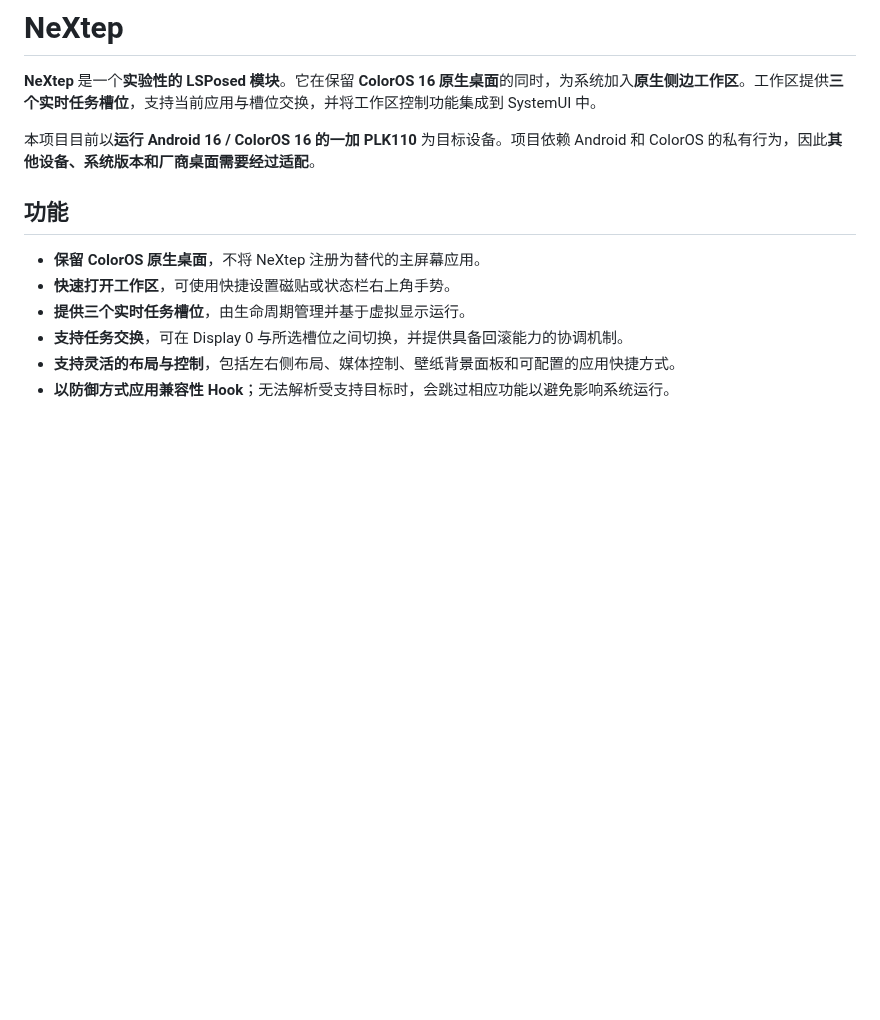
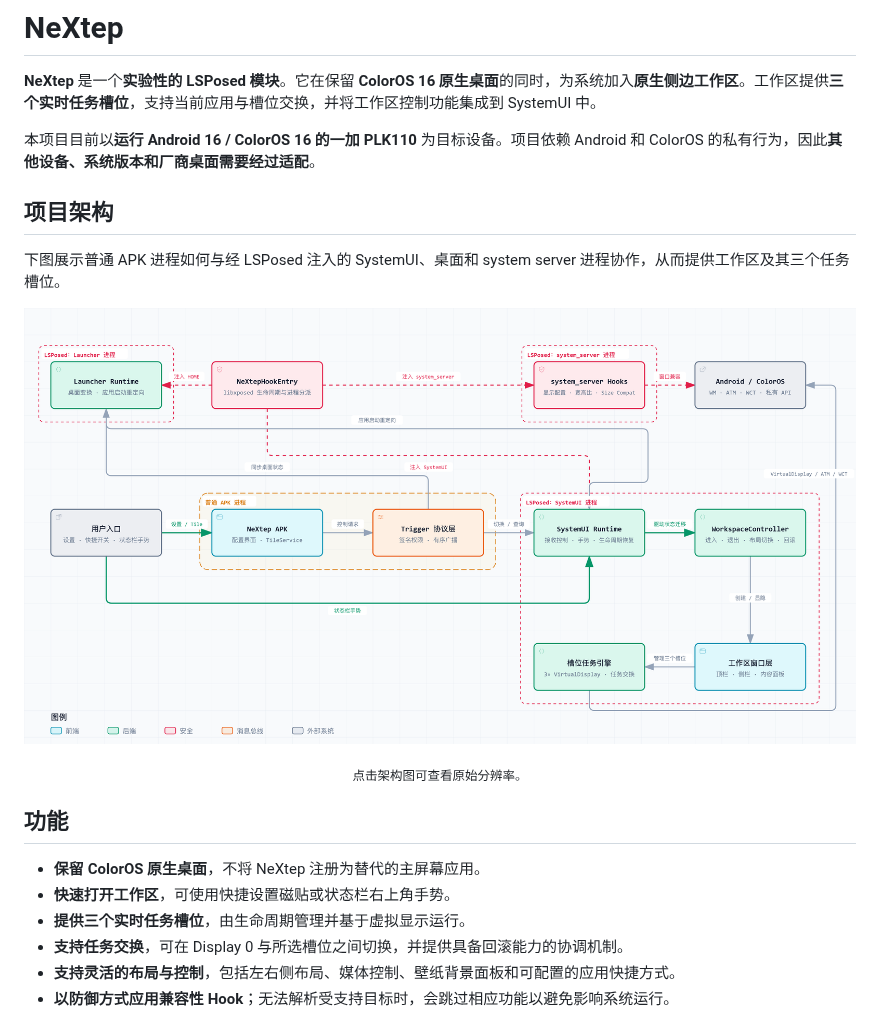
Before and after one commit to lujinxin/NeXtep, a Markdown page: README_CN.md, the part around the change. Rendered like a GitHub page; pictures changed too: assets/nextep-architecture.png (added); blank space fills up the shorter version.

```diff
--- a/README_CN.md
+++ b/README_CN.md
@@ -32,6 +32,18 @@
 **NeXtep** 是一个**实验性的 LSPosed 模块**。它在保留 **ColorOS 16 原生桌面**的同时，为系统加入**原生侧边工作区**。工作区提供**三个实时任务槽位**，支持当前应用与槽位交换，并将工作区控制功能集成到 SystemUI 中。
 
 本项目目前以**运行 Android 16 / ColorOS 16 的一加 PLK110** 为目标设备。项目依赖 Android 和 ColorOS 的私有行为，因此**其他设备、系统版本和厂商桌面需要经过适配**。
+
+## 项目架构
+
+下图展示普通 APK 进程如何与经 LSPosed 注入的 SystemUI、桌面和 system server 进程协作，从而提供工作区及其三个任务槽位。
+
+<p align="center">
+  <a href="assets/nextep-architecture.png">
+    <img src="assets/nextep-architecture.png" alt="NeXtep 项目架构图" width="100%">
+  </a>
+</p>
+
+<p align="center"><sub>点击架构图可查看原始分辨率。</sub></p>
 
 ## 功能
 
```
Also changed, not shown: README.md (+12 -0 lines).
